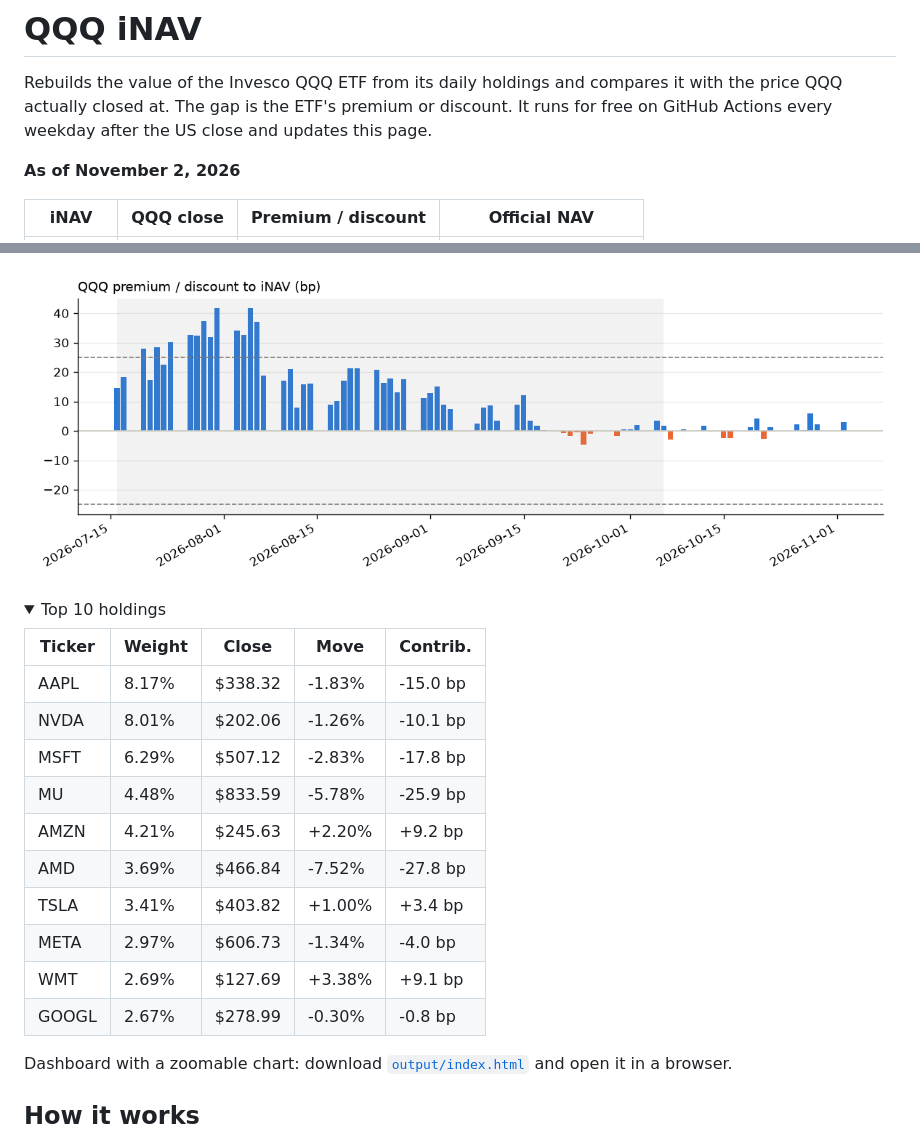
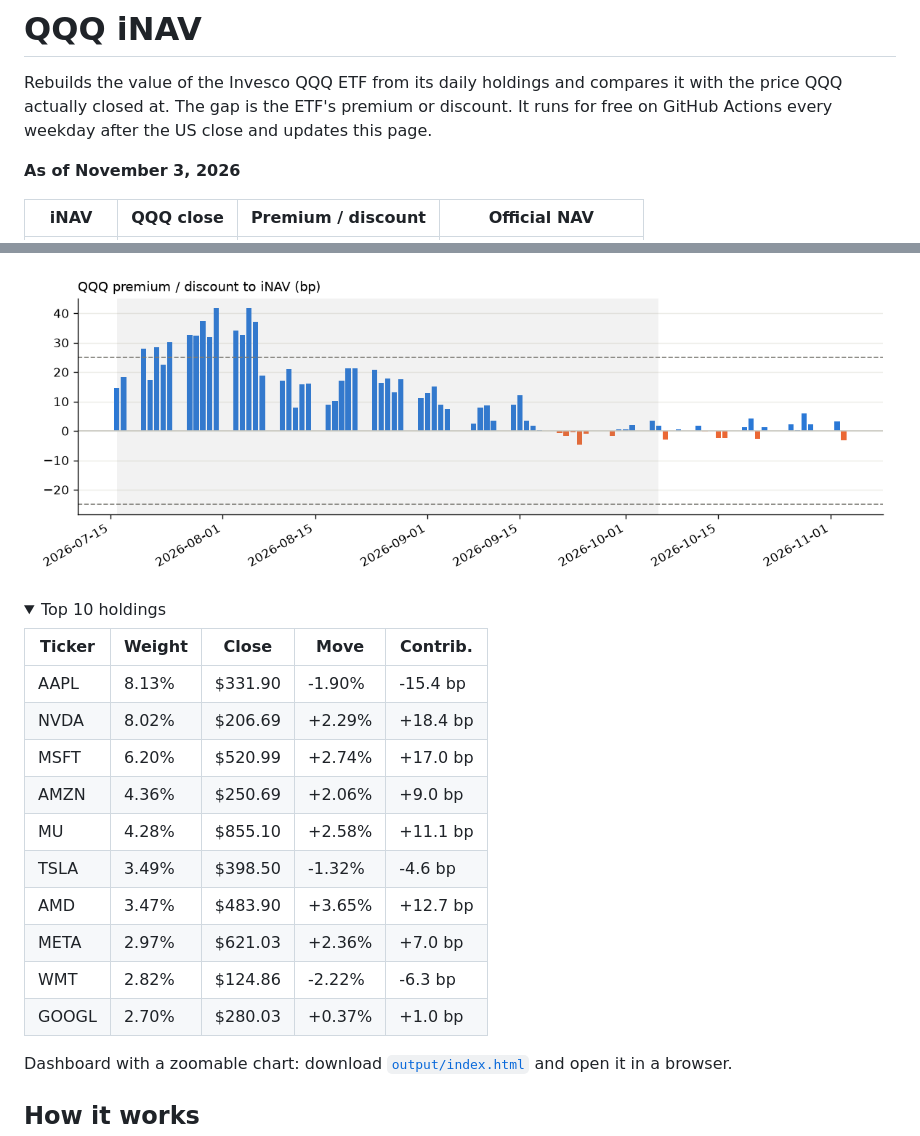
Before and after one commit to vanshwahi01/qqq-inav-monitor, a Markdown page: README.md, 2 parts joined by grey strips. Rendered like a GitHub page; pictures changed too: output/chart.png; folded sections open.

Commit message:
Daily iNAV update 2026-11-04

```diff
--- a/README.md
+++ b/README.md
@@ -4,7 +4,7 @@ Rebuilds the value of the Invesco QQQ ETF from its daily holdings and compares i
 It runs for free on GitHub Actions every weekday after the US close and updates this page.
 
 <!-- latest:start -->
-**As of November 2, 2026**
+**As of November 3, 2026**
 
 | iNAV | QQQ close | Premium / discount | Official NAV |
 |---|---|---|---|
@@ -16,16 +16,16 @@ It runs for free on GitHub Actions every weekday after the US close and updates
 
 | Ticker | Weight | Close | Move | Contrib. |
 |---|---|---|---|---|
-| AAPL | 8.17% | $338.32 | -1.83% | -15.0 bp |
-| NVDA | 8.01% | $202.06 | -1.26% | -10.1 bp |
-| MSFT | 6.29% | $507.12 | -2.83% | -17.8 bp |
-| MU | 4.48% | $833.59 | -5.78% | -25.9 bp |
-| AMZN | 4.21% | $245.63 | +2.20% | +9.2 bp |
-| AMD | 3.69% | $466.84 | -7.52% | -27.8 bp |
-| TSLA | 3.41% | $403.82 | +1.00% | +3.4 bp |
-| META | 2.97% | $606.73 | -1.34% | -4.0 bp |
-| WMT | 2.69% | $127.69 | +3.38% | +9.1 bp |
-| GOOGL | 2.67% | $278.99 | -0.30% | -0.8 bp |
+| AAPL | 8.13% | $331.90 | -1.90% | -15.4 bp |
+| NVDA | 8.02% | $206.69 | +2.29% | +18.4 bp |
+| MSFT | 6.20% | $520.99 | +2.74% | +17.0 bp |
+| AMZN | 4.36% | $250.69 | +2.06% | +9.0 bp |
+| MU | 4.28% | $855.10 | +2.58% | +11.1 bp |
+| TSLA | 3.49% | $398.50 | -1.32% | -4.6 bp |
+| AMD | 3.47% | $483.90 | +3.65% | +12.7 bp |
+| META | 2.97% | $621.03 | +2.36% | +7.0 bp |
+| WMT | 2.82% | $124.86 | -2.22% | -6.3 bp |
+| GOOGL | 2.70% | $280.03 | +0.37% | +1.0 bp |
 
 </details>
 <!-- latest:end -->
```
Also changed, not shown: other parts of README.md (+1 -1 lines), 3 other files.
